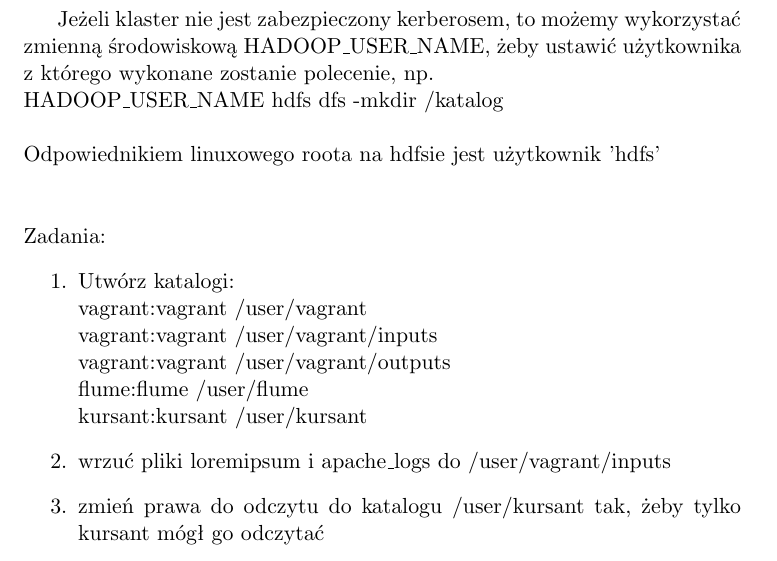
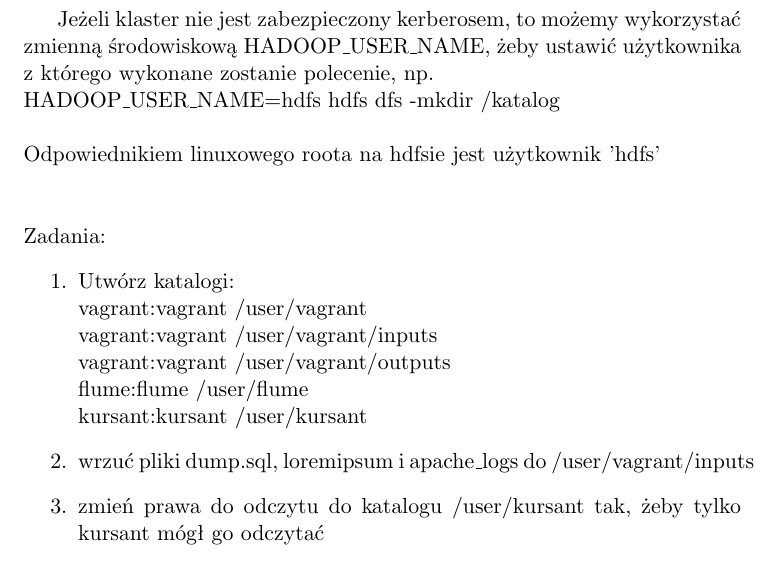
Before and after one commit to jpodeszwik/hadoop-workshop2, a LaTeX document (instructions/sources/1_hdfs.tex): part of page 2 of 2, cut so that both start at the same text. Compiled offline with pdfLaTeX.

Commit message:
Poprawki w instrukcjach

```diff
--- a/instructions/sources/1_hdfs.tex
+++ b/instructions/sources/1_hdfs.tex
@@ -59,7 +59,7 @@ hdfs dfs -appendToFile \textit{ścieżka\_lokalna} \textit{ścieżka\_na\_hdfs}
 
 Jeżeli klaster nie jest zabezpieczony kerberosem, to możemy wykorzystać zmienną środowiskową HADOOP\_USER\_NAME, żeby ustawić użytkownika z którego wykonane zostanie polecenie, np.
 \\*
-HADOOP\_USER\_NAME hdfs dfs -mkdir /katalog
+HADOOP\_USER\_NAME=hdfs hdfs dfs -mkdir /katalog
 \\*
 \\*
 Odpowiednikiem linuxowego roota na hdfsie jest użytkownik 'hdfs'
@@ -78,7 +78,7 @@ vagrant:vagrant /user/vagrant/outputs
 flume:flume /user/flume
 \\*
 kursant:kursant /user/kursant
-\item wrzuć pliki loremipsum i apache\_logs do /user/vagrant/inputs
+\item wrzuć pliki dump.sql, loremipsum i apache\_logs do /user/vagrant/inputs
 \item zmień prawa do odczytu do katalogu /user/kursant tak, żeby tylko kursant mógł go odczytać
 \item spróbuj odczytać katalog jako user ’vagrant’
 \item spróbuj odczytać katalog jako user ’hdfs’
```
Also changed, not shown: instructions/sources/0_instalacja.tex (+1 -1 lines).
